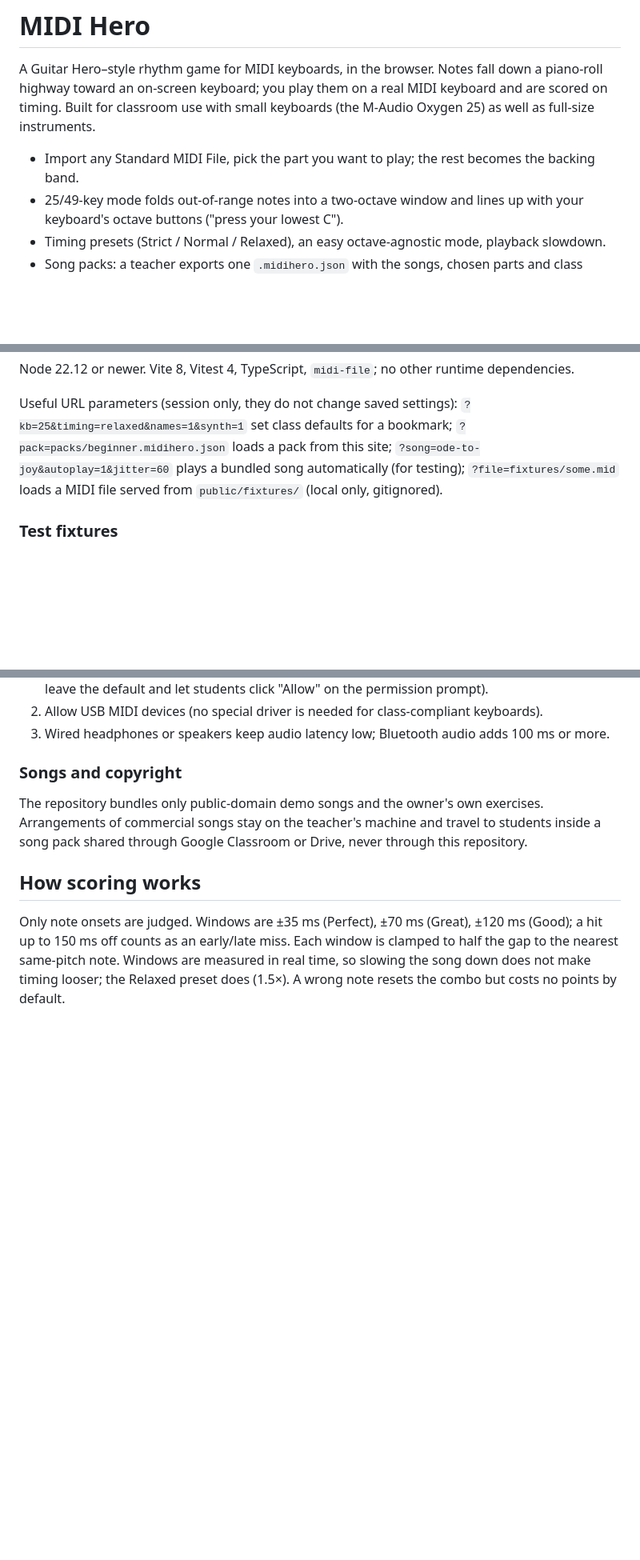
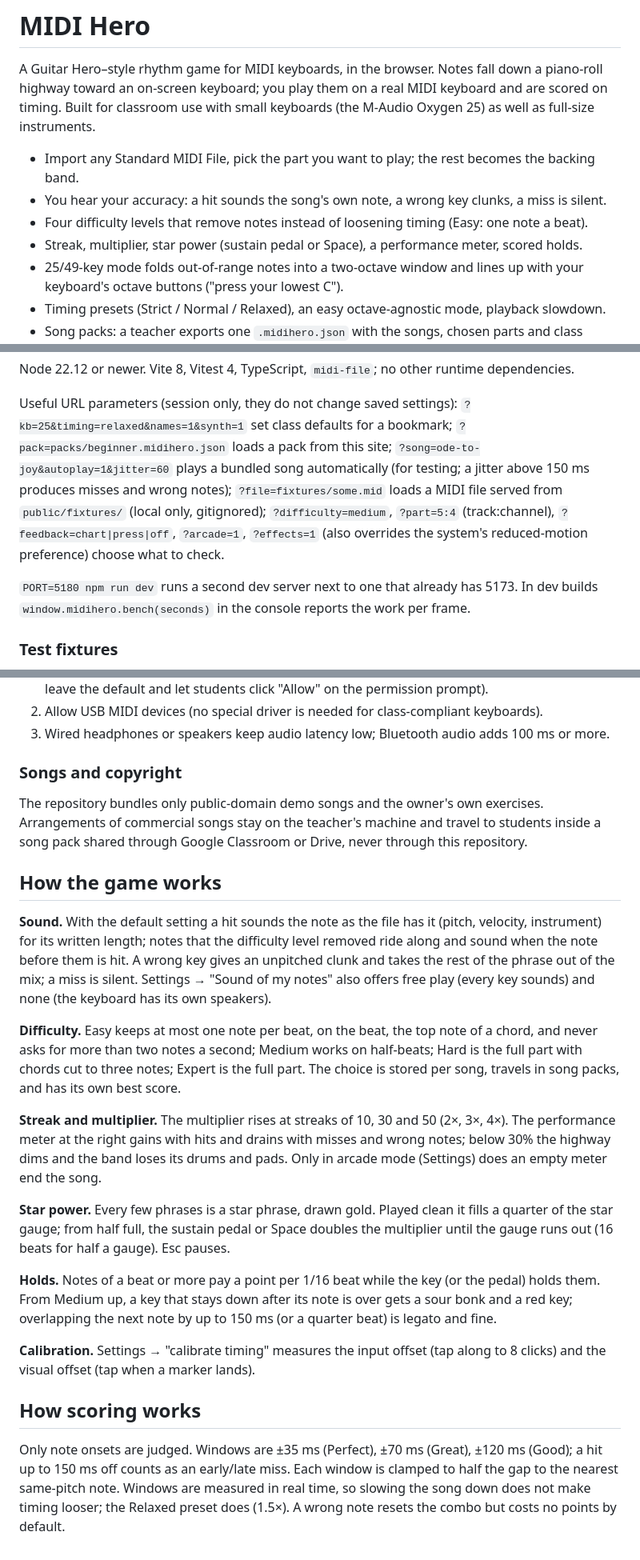
Before and after one commit to jts-nyc/MIDI-HERO, a Markdown page: README.md, 3 parts joined by grey strips. Shown at 80% size. Drawn GitHub-style; blank space fills up the shorter version.

Commit message:
Docs: README for the new gameplay, render contract, handoff status
Co-Authored-By: Claude Fable 5.1 <noreply@anthropic.com>

```diff
--- a/README.md
+++ b/README.md
@@ -6,6 +6,9 @@ and are scored on timing. Built for classroom use with small keyboards
 (the M-Audio Oxygen 25) as well as full-size instruments.
 
 - Import any Standard MIDI File, pick the part you want to play; the rest becomes the backing band.
+- You hear your accuracy: a hit sounds the song's own note, a wrong key clunks, a miss is silent.
+- Four difficulty levels that remove notes instead of loosening timing (Easy: one note a beat).
+- Streak, multiplier, star power (sustain pedal or Space), a performance meter, scored holds.
 - 25/49-key mode folds out-of-range notes into a two-octave window and lines up with your
   keyboard's octave buttons ("press your lowest C").
 - Timing presets (Strict / Normal / Relaxed), an easy octave-agnostic mode, playback slowdown.
@@ -36,8 +39,14 @@ Node 22.12 or newer. Vite 8, Vitest 4, TypeScript, `midi-file`; no other runtime
 Useful URL parameters (session only, they do not change saved settings):
 `?kb=25&timing=relaxed&names=1&synth=1` set class defaults for a bookmark;
 `?pack=packs/beginner.midihero.json` loads a pack from this site;
-`?song=ode-to-joy&autoplay=1&jitter=60` plays a bundled song automatically (for testing);
-`?file=fixtures/some.mid` loads a MIDI file served from `public/fixtures/` (local only, gitignored).
+`?song=ode-to-joy&autoplay=1&jitter=60` plays a bundled song automatically (for testing; a jitter
+above 150 ms produces misses and wrong notes);
+`?file=fixtures/some.mid` loads a MIDI file served from `public/fixtures/` (local only, gitignored);
+`?difficulty=medium`, `?part=5:4` (track:channel), `?feedback=chart|press|off`, `?arcade=1`,
+`?effects=1` (also overrides the system's reduced-motion preference) choose what to check.
+
+`PORT=5180 npm run dev` runs a second dev server next to one that already has 5173. In dev
+builds `window.midihero.bench(seconds)` in the console reports the work per frame.
 
 ### Test fixtures
 
@@ -68,6 +77,35 @@ The repository bundles only public-domain demo songs and the owner's own exercis
 of commercial songs stay on the teacher's machine and travel to students inside a song pack
 shared through Google Classroom or Drive, never through this repository.
 
+## How the game works
+
+**Sound.** With the default setting a hit sounds the note as the file has it (pitch, velocity,
+instrument) for its written length; notes that the difficulty level removed ride along and sound
+when the note before them is hit. A wrong key gives an unpitched clunk and takes the rest of the
+phrase out of the mix; a miss is silent. Settings → "Sound of my notes" also offers free play
+(every key sounds) and none (the keyboard has its own speakers).
+
+**Difficulty.** Easy keeps at most one note per beat, on the beat, the top note of a chord, and
+never asks for more than two notes a second; Medium works on half-beats; Hard is the full part
+with chords cut to three notes; Expert is the full part. The choice is stored per song, travels in
+song packs, and has its own best score.
+
+**Streak and multiplier.** The multiplier rises at streaks of 10, 30 and 50 (2×, 3×, 4×). The
+performance meter at the right gains with hits and drains with misses and wrong notes; below 30%
+the highway dims and the band loses its drums and pads. Only in arcade mode (Settings) does an
+empty meter end the song.
+
+**Star power.** Every few phrases is a star phrase, drawn gold. Played clean it fills a quarter
+of the star gauge; from half full, the sustain pedal or Space doubles the multiplier until the
+gauge runs out (16 beats for half a gauge). Esc pauses.
+
+**Holds.** Notes of a beat or more pay a point per 1/16 beat while the key (or the pedal) holds
+them. From Medium up, a key that stays down after its note is over gets a sour bonk and a red
+key; overlapping the next note by up to 150 ms (or a quarter beat) is legato and fine.
+
+**Calibration.** Settings → "calibrate timing" measures the input offset (tap along to 8 clicks)
+and the visual offset (tap when a marker lands).
+
 ## How scoring works
 
 Only note onsets are judged. Windows are ±35 ms (Perfect), ±70 ms (Great), ±120 ms (Good);
```
Also changed, not shown: docs/HANDOFF-gameplay.md (+31 -1 lines), docs/RENDER-CONTRACT.md (added, +69 -0 lines).
